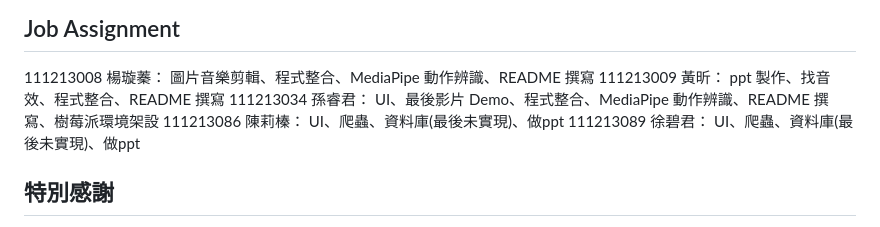
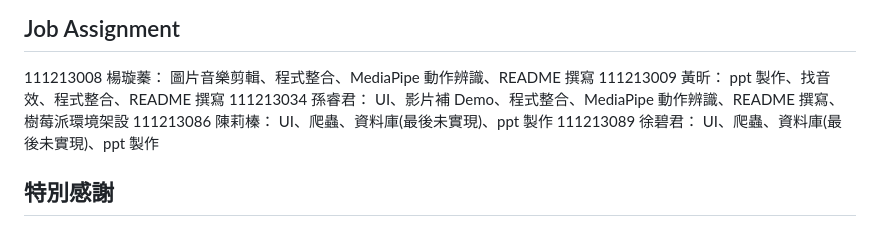
Before and after one commit to keino142857/Let-K-Pop-Wake-You-Up-1, a Markdown page: README.md, the part around the change. Rendered like a GitHub page.

```diff
--- a/README.md
+++ b/README.md
@@ -171,9 +171,9 @@
 
 111213008 楊璇蓁： 圖片音樂剪輯、程式整合、MediaPipe 動作辨識、README 撰寫
 111213009 黃昕： ppt 製作、找音效、程式整合、README 撰寫
-111213034 孫睿君： UI、最後影片 Demo、程式整合、MediaPipe 動作辨識、README 撰寫、樹莓派環境架設
-111213086 陳莉榛： UI、爬蟲、資料庫(最後未實現)、做ppt
-111213089 徐碧君： UI、爬蟲、資料庫(最後未實現)、做ppt
+111213034 孫睿君： UI、影片補 Demo、程式整合、MediaPipe 動作辨識、README 撰寫、樹莓派環境架設
+111213086 陳莉榛： UI、爬蟲、資料庫(最後未實現)、ppt 製作
+111213089 徐碧君： UI、爬蟲、資料庫(最後未實現)、ppt 製作
 
 
 ## 特別感謝
```
